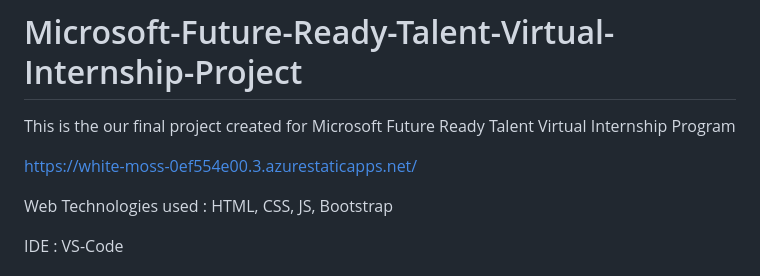
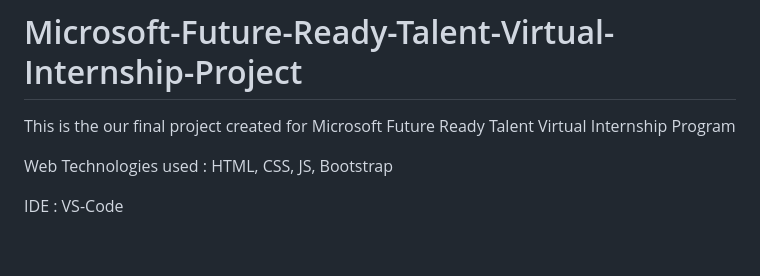
Before and after one commit to Priyush02K/Medpill, a Markdown page: README.md, the part around the change. Drawn GitHub-style; blank space fills up the shorter version.

```diff
--- a/README.md
+++ b/README.md
@@ -2,7 +2,6 @@
 
 This is the our final project created for Microsoft Future Ready Talent Virtual Internship Program
 
-https://white-moss-0ef554e00.3.azurestaticapps.net/
 
 
 Web Technologies used : HTML, CSS, JS, Bootstrap
```
